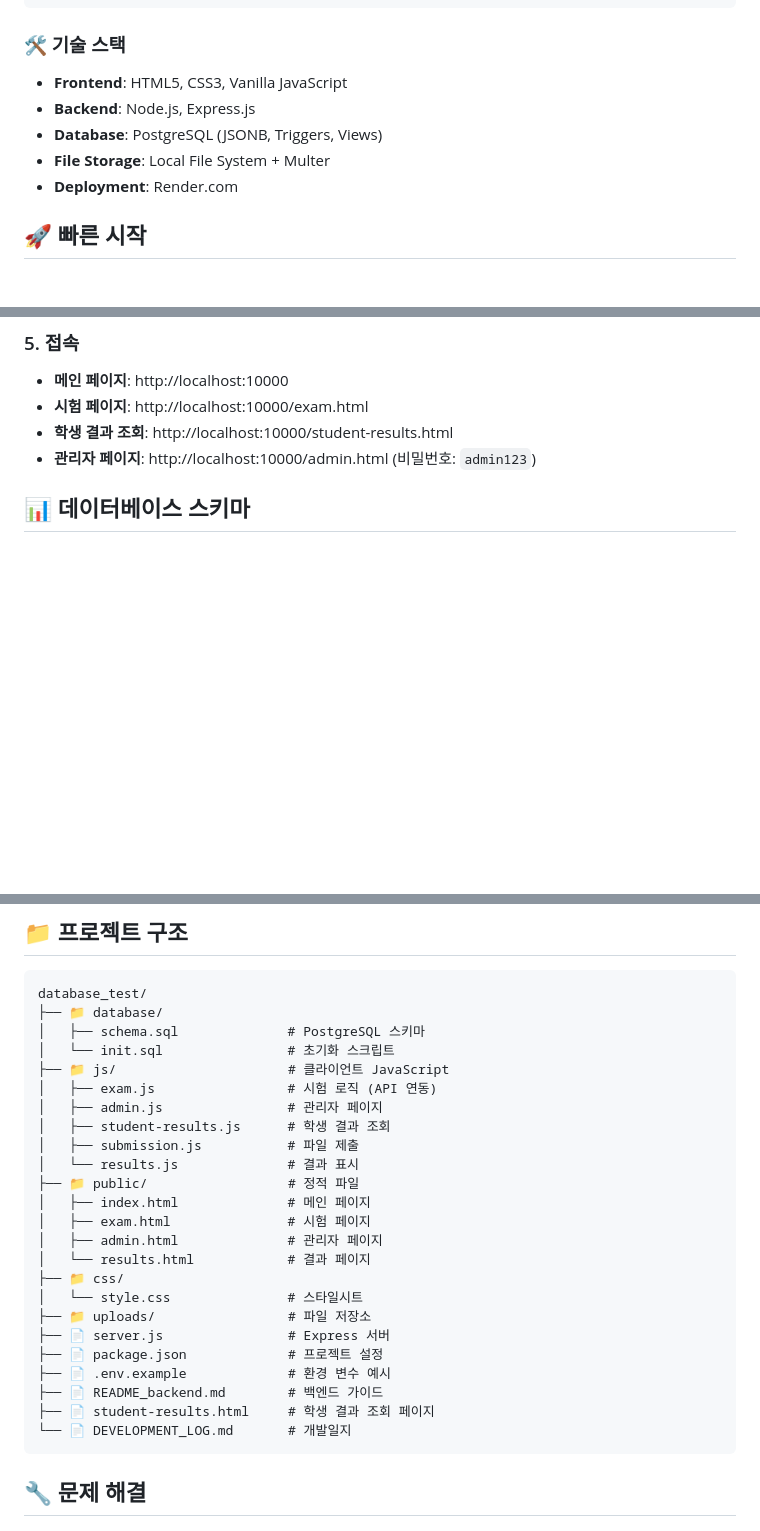
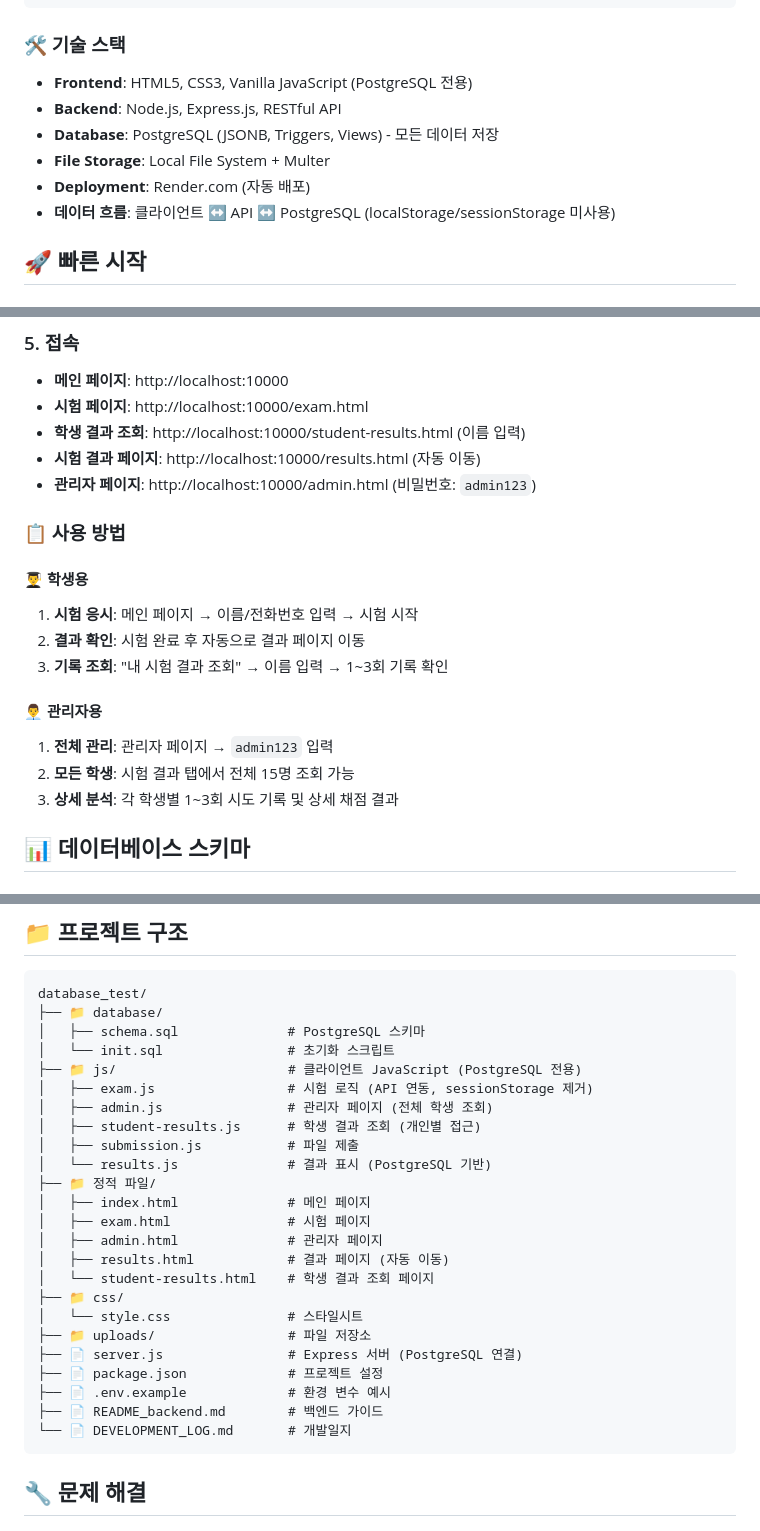
Before and after one commit to sgayoung129/database_test, a Markdown page: README.md, 3 parts joined by grey strips. GitHub-like rendering; blank space fills up the shorter version.

````diff
--- a/README.md
+++ b/README.md
@@ -47,11 +48,12 @@
 ```
 
 ### 🛠️ 기술 스택
-- **Frontend**: HTML5, CSS3, Vanilla JavaScript
-- **Backend**: Node.js, Express.js
-- **Database**: PostgreSQL (JSONB, Triggers, Views)
+- **Frontend**: HTML5, CSS3, Vanilla JavaScript (PostgreSQL 전용)
+- **Backend**: Node.js, Express.js, RESTful API
+- **Database**: PostgreSQL (JSONB, Triggers, Views) - 모든 데이터 저장
 - **File Storage**: Local File System + Multer
-- **Deployment**: Render.com
+- **Deployment**: Render.com (자동 배포)
+- **데이터 흐름**: 클라이언트 ↔ API ↔ PostgreSQL (localStorage/sessionStorage 미사용)
 
 ## 🚀 빠른 시작
 
@@ -92,8 +94,20 @@ npm start
 ### 5. 접속
 - **메인 페이지**: http://localhost:10000
 - **시험 페이지**: http://localhost:10000/exam.html
-- **학생 결과 조회**: http://localhost:10000/student-results.html
+- **학생 결과 조회**: http://localhost:10000/student-results.html (이름 입력)
+- **시험 결과 페이지**: http://localhost:10000/results.html (자동 이동)
 - **관리자 페이지**: http://localhost:10000/admin.html (비밀번호: `admin123`)
+
+### 📋 사용 방법
+#### 👨‍🎓 학생용
+1. **시험 응시**: 메인 페이지 → 이름/전화번호 입력 → 시험 시작
+2. **결과 확인**: 시험 완료 후 자동으로 결과 페이지 이동
+3. **기록 조회**: "내 시험 결과 조회" → 이름 입력 → 1~3회 기록 확인
+
+#### 👨‍💼 관리자용
+1. **전체 관리**: 관리자 페이지 → `admin123` 입력
+2. **모든 학생**: 시험 결과 탭에서 전체 15명 조회 가능
+3. **상세 분석**: 각 학생별 1~3회 시도 기록 및 상세 채점 결과
 
 ## 📊 데이터베이스 스키마
 
@@ -204,25 +222,25 @@ database_test/
 ├── 📁 database/
 │   ├── schema.sql              # PostgreSQL 스키마
 │   └── init.sql                # 초기화 스크립트
-├── 📁 js/                      # 클라이언트 JavaScript
-│   ├── exam.js                 # 시험 로직 (API 연동)
-│   ├── admin.js                # 관리자 페이지
-│   ├── student-results.js      # 학생 결과 조회
+├── 📁 js/                      # 클라이언트 JavaScript (PostgreSQL 전용)
+│   ├── exam.js                 # 시험 로직 (API 연동, sessionStorage 제거)
+│   ├── admin.js                # 관리자 페이지 (전체 학생 조회)
+│   ├── student-results.js      # 학생 결과 조회 (개인별 접근)
 │   ├── submission.js           # 파일 제출
-│   └── results.js              # 결과 표시
-├── 📁 public/                  # 정적 파일
+│   └── results.js              # 결과 표시 (PostgreSQL 기반)
+├── 📁 정적 파일/
 │   ├── index.html              # 메인 페이지
 │   ├── exam.html               # 시험 페이지
 │   ├── admin.html              # 관리자 페이지
-│   └── results.html            # 결과 페이지
+│   ├── results.html            # 결과 페이지 (자동 이동)
+│   └── student-results.html    # 학생 결과 조회 페이지
 ├── 📁 css/
 │   └── style.css               # 스타일시트
 ├── 📁 uploads/                 # 파일 저장소
-├── 📄 server.js                # Express 서버
+├── 📄 server.js                # Express 서버 (PostgreSQL 연결)
 ├── 📄 package.json             # 프로젝트 설정
 ├── 📄 .env.example             # 환경 변수 예시
 ├── 📄 README_backend.md        # 백엔드 가이드
-├── 📄 student-results.html     # 학생 결과 조회 페이지
 └── 📄 DEVELOPMENT_LOG.md       # 개발일지
 ```
 
````
Also changed, not shown: other parts of README.md (+7 -2 lines), DEVELOPMENT_LOG.md (+409 -248 lines).
